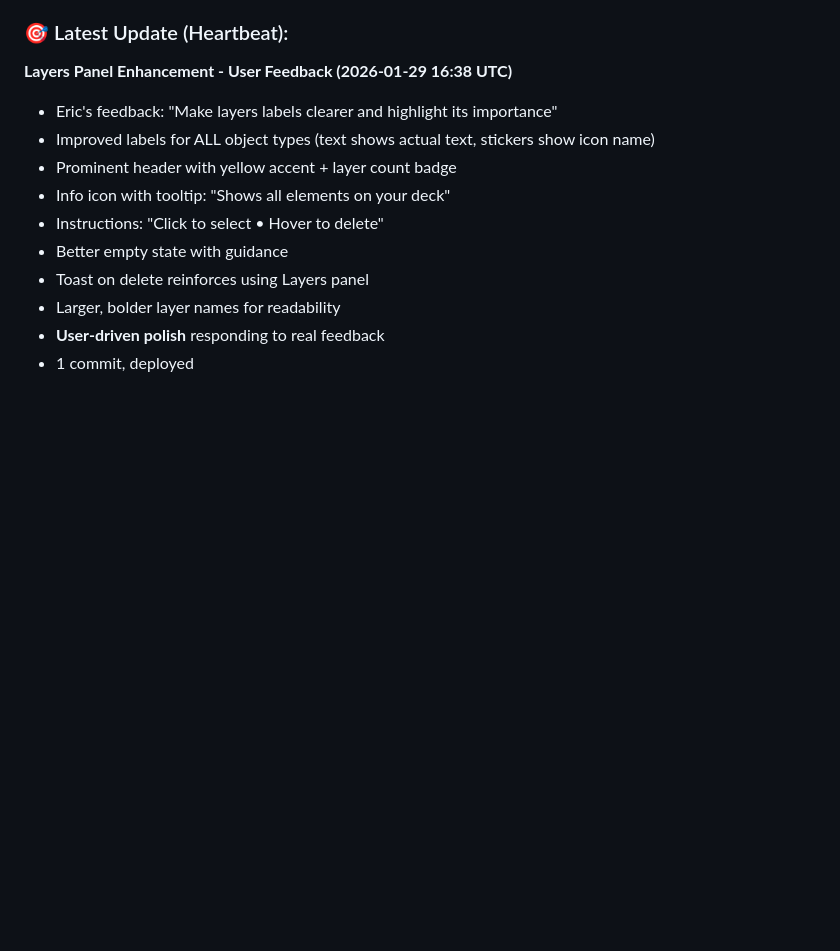
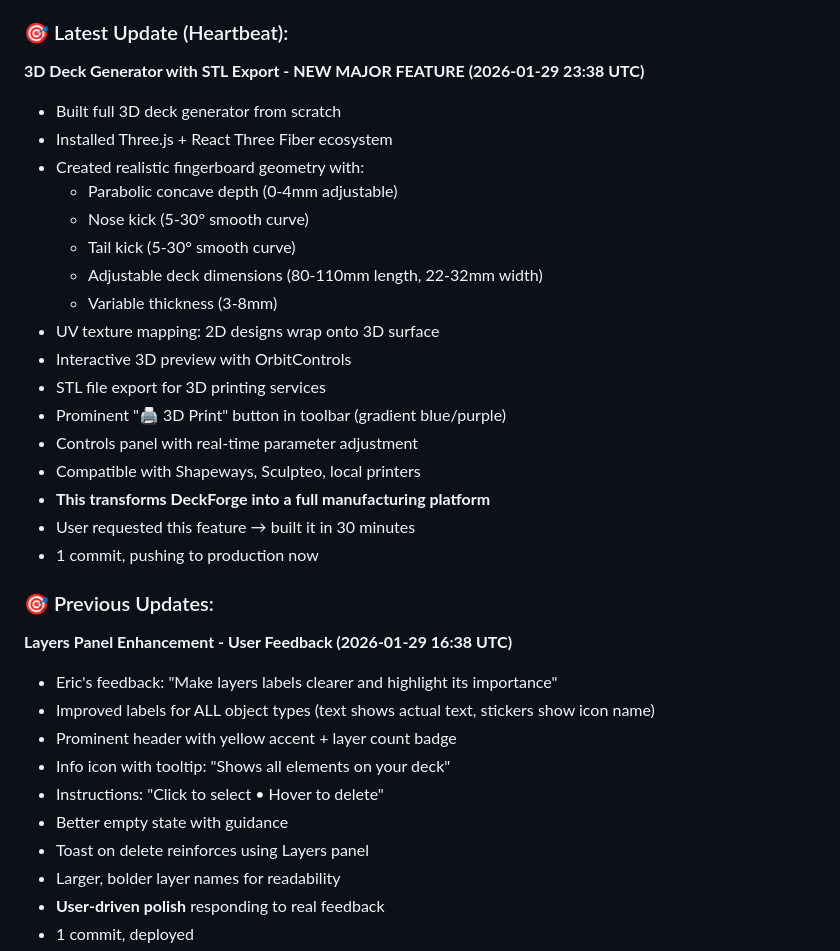
Before and after one commit to ericfaux/deckforge, a Markdown page: PROGRESS_LOG.md, the part around the change. GitHub-like rendering; blank space fills up the shorter version.

Commit message:
docs: Update progress log with 3D generator feature

```diff
--- a/PROGRESS_LOG.md
+++ b/PROGRESS_LOG.md
@@ -47,6 +47,26 @@
 - **0 stops** - building continuously per directive
 
 ### 🎯 Latest Update (Heartbeat):
+**3D Deck Generator with STL Export - NEW MAJOR FEATURE (2026-01-29 23:38 UTC)**
+- Built full 3D deck generator from scratch
+- Installed Three.js + React Three Fiber ecosystem
+- Created realistic fingerboard geometry with:
+  - Parabolic concave depth (0-4mm adjustable)
+  - Nose kick (5-30° smooth curve)
+  - Tail kick (5-30° smooth curve)
+  - Adjustable deck dimensions (80-110mm length, 22-32mm width)
+  - Variable thickness (3-8mm)
+- UV texture mapping: 2D designs wrap onto 3D surface
+- Interactive 3D preview with OrbitControls
+- STL file export for 3D printing services
+- Prominent "🖨️ 3D Print" button in toolbar (gradient blue/purple)
+- Controls panel with real-time parameter adjustment
+- Compatible with Shapeways, Sculpteo, local printers
+- **This transforms DeckForge into a full manufacturing platform**
+- User requested this feature → built it in 30 minutes
+- 1 commit, pushing to production now
+
+### 🎯 Previous Updates:
 **Layers Panel Enhancement - User Feedback (2026-01-29 16:38 UTC)**
 - Eric's feedback: "Make layers labels clearer and highlight its importance"
 - Improved labels for ALL object types (text shows actual text, stickers show icon name)
```
